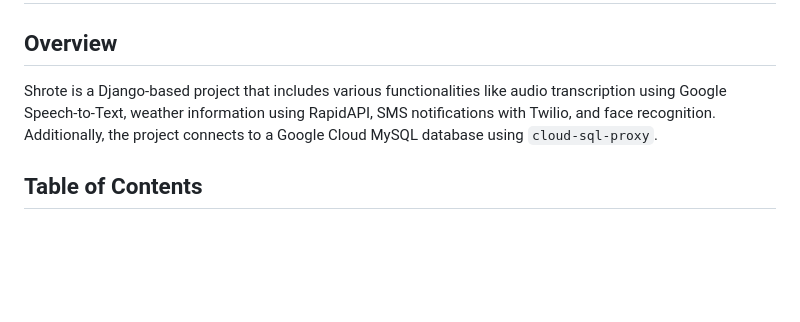
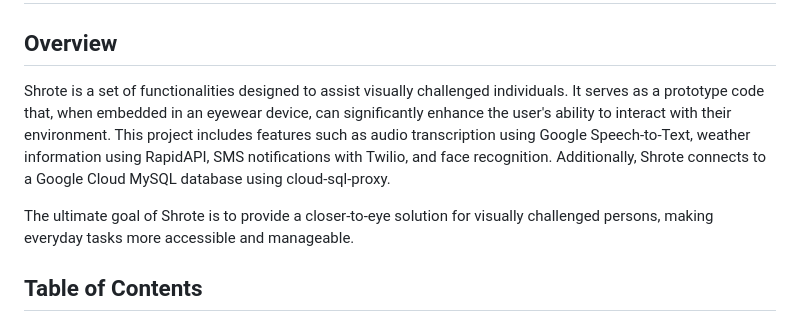
Before and after one commit to gourav-gk/shrot, a Markdown page: README.md, the part around the change. Drawn GitHub-style; blank space fills up the shorter version.

```diff
--- a/README.md
+++ b/README.md
@@ -2,7 +2,9 @@
 
 ## Overview
 
-Shrote is a Django-based project that includes various functionalities like audio transcription using Google Speech-to-Text, weather information using RapidAPI, SMS notifications with Twilio, and face recognition. Additionally, the project connects to a Google Cloud MySQL database using `cloud-sql-proxy`.
+Shrote is a set of functionalities designed to assist visually challenged individuals. It serves as a prototype code that, when embedded in an eyewear device, can significantly enhance the user's ability to interact with their environment. This project includes features such as audio transcription using Google Speech-to-Text, weather information using RapidAPI, SMS notifications with Twilio, and face recognition. Additionally, Shrote connects to a Google Cloud MySQL database using cloud-sql-proxy.
+
+The ultimate goal of Shrote is to provide a closer-to-eye solution for visually challenged persons, making everyday tasks more accessible and manageable.
 
 ## Table of Contents
 
```
